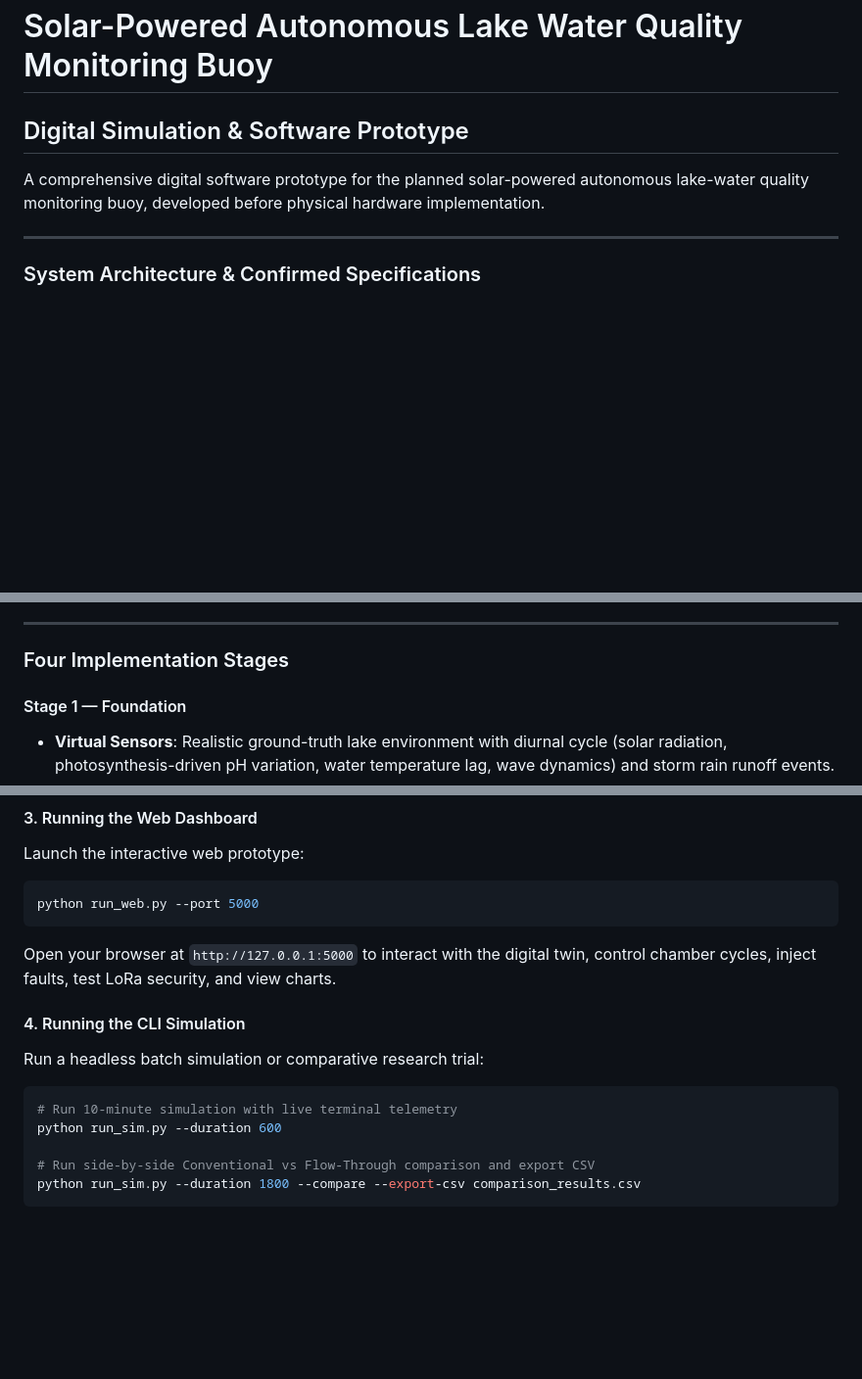
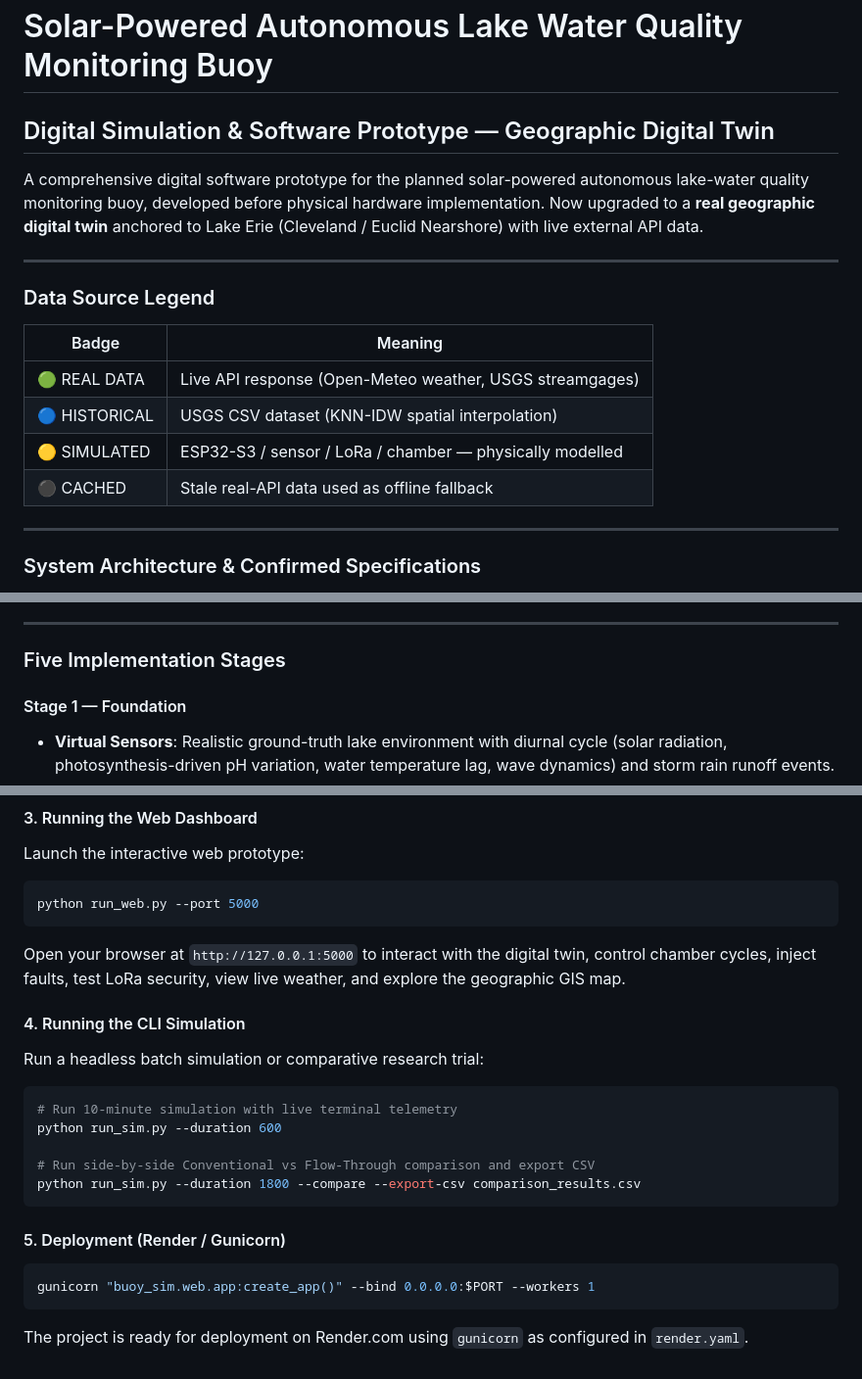
Before and after one commit to PRAMITH-25/BUOY, a Markdown page: README.md, 3 parts joined by grey strips. Shown at 98% size. Rendered like a GitHub page; blank space fills up the shorter version.

````diff
--- a/README.md
+++ b/README.md
@@ -1,7 +1,18 @@
 # Solar-Powered Autonomous Lake Water Quality Monitoring Buoy
-## Digital Simulation & Software Prototype
+## Digital Simulation & Software Prototype — Geographic Digital Twin
 
-A comprehensive digital software prototype for the planned solar-powered autonomous lake-water quality monitoring buoy, developed before physical hardware implementation.
+A comprehensive digital software prototype for the planned solar-powered autonomous lake-water quality monitoring buoy, developed before physical hardware implementation. Now upgraded to a **real geographic digital twin** anchored to Lake Erie (Cleveland / Euclid Nearshore) with live external API data.
+
+---
+
+### Data Source Legend
+
+| Badge | Meaning |
+|---|---|
+| 🟢 REAL DATA | Live API response (Open-Meteo weather, USGS streamgages) |
+| 🔵 HISTORICAL | USGS CSV dataset (KNN-IDW spatial interpolation) |
+| 🟡 SIMULATED | ESP32-S3 / sensor / LoRa / chamber — physically modelled |
+| ⚫ CACHED | Stale real-API data used as offline fallback |
 
 ---
 
@@ -15,7 +26,7 @@ A comprehensive digital software prototype for the planned solar-powered autonom
 
 ---
 
-### Four Implementation Stages
+### Five Implementation Stages
 
 #### Stage 1 — Foundation
 - **Virtual Sensors**: Realistic ground-truth lake environment with diurnal cycle (solar radiation, photosynthesis-driven pH variation, water temperature lag, wave dynamics) and storm rain runoff events.
@@ -74,7 +112,7 @@ Launch the interactive web prototype:
 ```bash
 python run_web.py --port 5000
 ```
-Open your browser at `http://127.0.0.1:5000` to interact with the digital twin, control chamber cycles, inject faults, test LoRa security, and view charts.
+Open your browser at `http://127.0.0.1:5000` to interact with the digital twin, control chamber cycles, inject faults, test LoRa security, view live weather, and explore the geographic GIS map.
 
 #### 4. Running the CLI Simulation
 Run a headless batch simulation or comparative research trial:
@@ -85,3 +123,9 @@ python run_sim.py --duration 600
 # Run side-by-side Conventional vs Flow-Through comparison and export CSV
 python run_sim.py --duration 1800 --compare --export-csv comparison_results.csv
 ```
+
+#### 5. Deployment (Render / Gunicorn)
+```bash
+gunicorn "buoy_sim.web.app:create_app()" --bind 0.0.0.0:$PORT --workers 1
+```
+The project is ready for deployment on Render.com using `gunicorn` as configured in `render.yaml`.
````
Also changed, not shown: other parts of README.md (+30 -3 lines).
